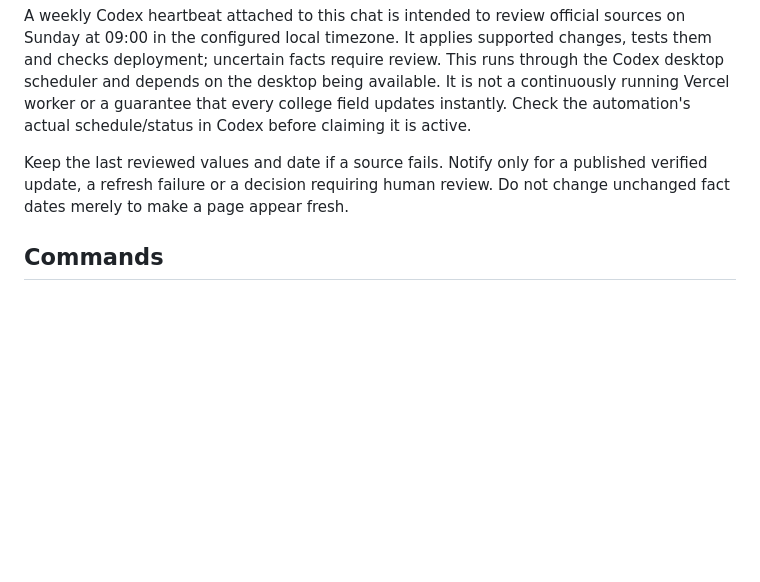
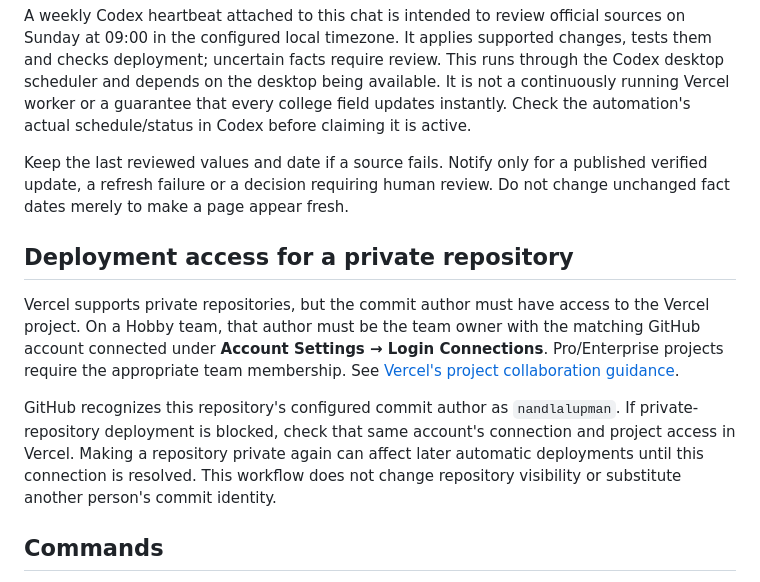
Before and after one commit to nandlalupman/btechhelpliine, a Markdown page: docs/COLLEGE_UPDATES.md, the part around the change. Drawn GitHub-style; blank space fills up the shorter version.

Commit message:
Document private repository deployment access for college refreshes

```diff
--- a/docs/COLLEGE_UPDATES.md
+++ b/docs/COLLEGE_UPDATES.md
@@ -21,6 +21,12 @@ A weekly Codex heartbeat attached to this chat is intended to review official so
 
 Keep the last reviewed values and date if a source fails. Notify only for a published verified update, a refresh failure or a decision requiring human review. Do not change unchanged fact dates merely to make a page appear fresh.
 
+## Deployment access for a private repository
+
+Vercel supports private repositories, but the commit author must have access to the Vercel project. On a Hobby team, that author must be the team owner with the matching GitHub account connected under **Account Settings → Login Connections**. Pro/Enterprise projects require the appropriate team membership. See [Vercel's project collaboration guidance](https://vercel.com/docs/deployments/troubleshoot-project-collaboration).
+
+GitHub recognizes this repository's configured commit author as `nandlalupman`. If private-repository deployment is blocked, check that same account's connection and project access in Vercel. Making a repository private again can affect later automatic deployments until this connection is resolved. This workflow does not change repository visibility or substitute another person's commit identity.
+
 ## Commands
 
 `npm run sync:colleges` applies the reviewed snapshot to the configured database (or the launcher's local database). The admin portal's **College directory · Source updates** panel shows the source year, review date and database count; **Apply reviewed updates** retries the deployed snapshot without scraping or resetting administrator data. Only admins can use that control. `npm run local -- --restart` applies it and restarts localhost. `npm test` verifies uniqueness, evidence scope, concurrent/repeated imports, protected administrator edits, source revisions and deleted-college preservation. `npm run build:home` rebuilds the static fallback. Use the live discovery API and affected college pages to verify publication after deployment.
```
